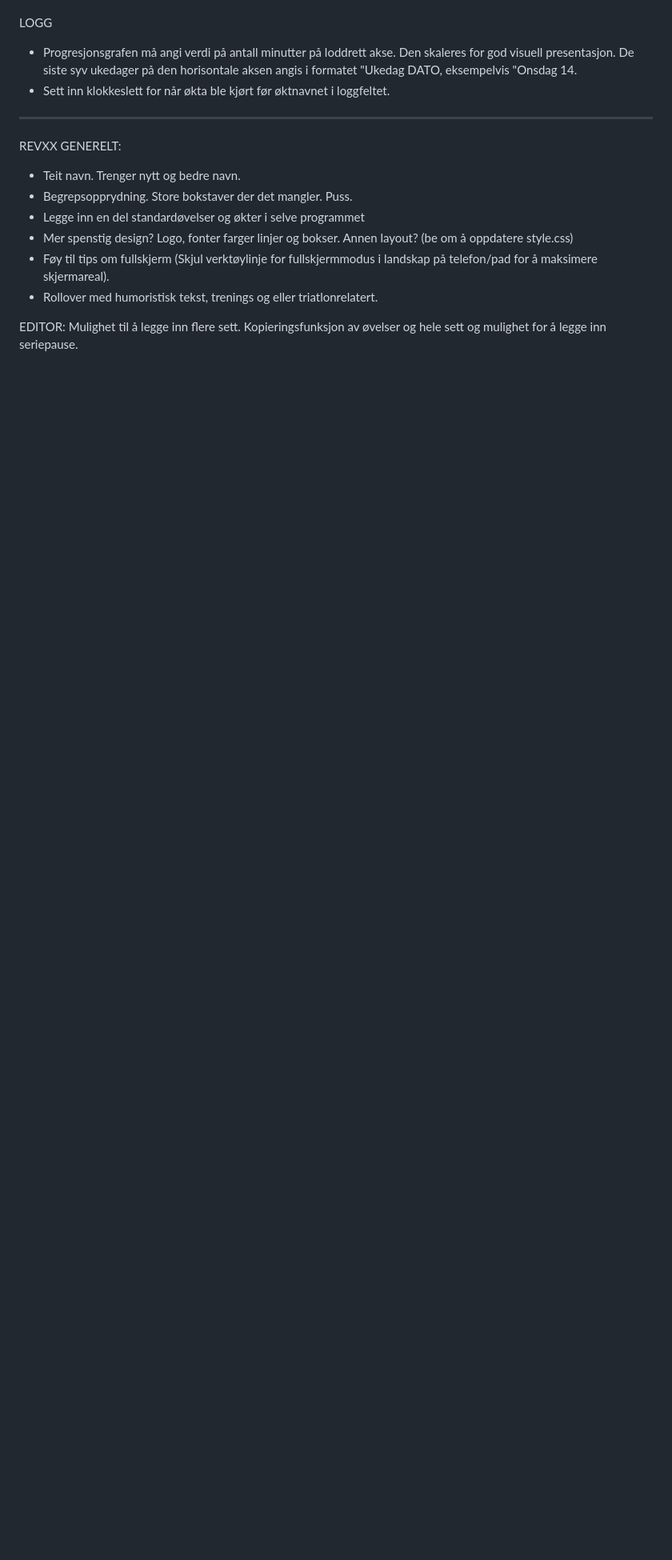
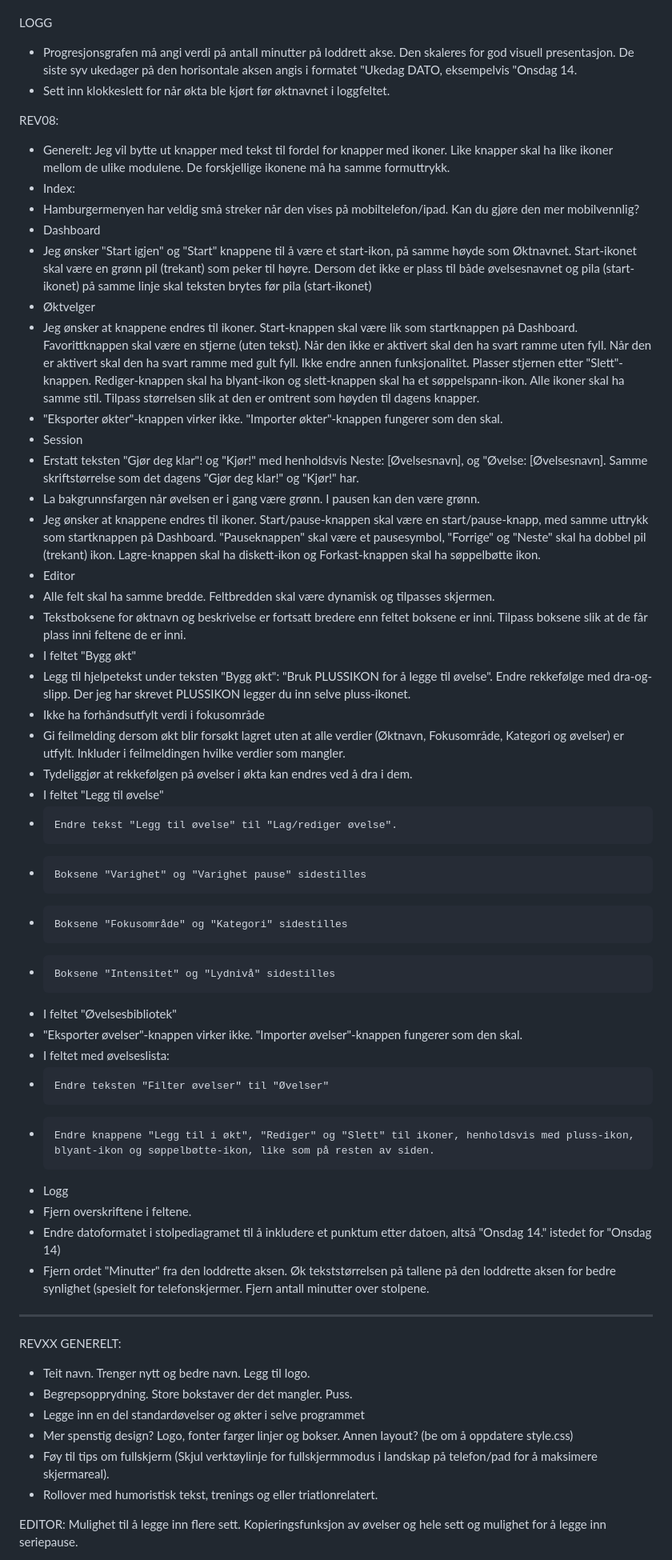
Before and after one commit to hallvarfjell/styrketrening-app, a Markdown page: CHANGELOG.md, the part around one of its changes. Shown at 80% size. Drawn GitHub-style; blank space fills up the shorter version.

```diff
--- a/CHANGELOG.md
+++ b/CHANGELOG.md
@@ -150,10 +150,46 @@ LOGG
 - Progresjonsgrafen må angi verdi på antall minutter på loddrett akse. Den skaleres for god visuell presentasjon. De siste syv ukedager på den horisontale aksen angis i formatet "Ukedag DATO, eksempelvis "Onsdag 14.
 - Sett inn klokkeslett for når økta ble kjørt før øktnavnet i loggfeltet.
 
+REV08:
+- Generelt: Jeg vil bytte ut knapper med tekst til fordel for knapper med ikoner. Like knapper skal ha like ikoner mellom de ulike modulene. De forskjellige ikonene må ha samme formuttrykk.
+- Index:
+-   Hamburgermenyen har veldig små streker når den vises på mobiltelefon/ipad. Kan du gjøre den mer mobilvennlig?
+- Dashboard
+-   Jeg ønsker "Start igjen" og "Start" knappene til å være et start-ikon, på samme høyde som Øktnavnet. Start-ikonet skal være en grønn pil (trekant) som peker til høyre. Dersom det ikke er plass til både øvelsesnavnet og pila (start-ikonet) på samme linje skal teksten brytes før pila (start-ikonet)
+- Øktvelger
+-   Jeg ønsker at knappene endres til ikoner. Start-knappen skal være lik som startknappen på Dashboard. Favorittknappen skal være en stjerne (uten tekst). Når den ikke er aktivert skal den ha svart ramme uten fyll. Når den er aktivert skal den ha svart ramme med gult fyll. Ikke endre annen funksjonalitet. Plasser stjernen etter "Slett"-knappen. Rediger-knappen skal ha blyant-ikon og slett-knappen skal ha et søppelspann-ikon. Alle ikoner skal ha samme stil. Tilpass størrelsen slik at den er omtrent som høyden til dagens knapper.
+-   "Eksporter økter"-knappen virker ikke. "Importer økter"-knappen fungerer som den skal.
+- Session
+-   Erstatt teksten "Gjør deg klar"! og "Kjør!" med henholdsvis Neste: [Øvelsesnavn], og "Øvelse: [Øvelsesnavn]. Samme skriftstørrelse som det dagens "Gjør deg klar!" og "Kjør!" har.
+-   La bakgrunnsfargen når øvelsen er i gang være grønn. I pausen kan den være grønn.
+-   Jeg ønsker at knappene endres til ikoner. Start/pause-knappen skal være en start/pause-knapp, med samme uttrykk som startknappen på Dashboard. "Pauseknappen" skal være et pausesymbol, "Forrige" og "Neste" skal ha dobbel pil (trekant) ikon. Lagre-knappen skal ha diskett-ikon og Forkast-knappen skal ha søppelbøtte ikon.
+- Editor
+-   Alle felt skal ha samme bredde. Feltbredden skal være dynamisk og tilpasses skjermen.
+-   Tekstboksene for øktnavn og beskrivelse er fortsatt bredere enn feltet boksene er inni. Tilpass boksene slik at de får plass inni feltene de er inni.
+-  I feltet "Bygg økt"
+-    Legg til hjelpetekst under teksten "Bygg økt": "Bruk PLUSSIKON for å legge til øvelse". Endre rekkefølge med dra-og-slipp. Der jeg har skrevet PLUSSIKON legger du inn selve pluss-ikonet.
+-   Ikke ha forhåndsutfylt verdi i fokusområde
+-   Gi feilmelding dersom økt blir forsøkt lagret uten at alle verdier (Øktnavn, Fokusområde, Kategori og øvelser) er utfylt. Inkluder i feilmeldingen hvilke verdier som mangler.
+-   Tydeliggjør at rekkefølgen på øvelser i økta kan endres ved å dra i dem.
+-  I feltet "Legg til øvelse"
+-     Endre tekst "Legg til øvelse" til "Lag/rediger øvelse".
+-     Boksene "Varighet" og "Varighet pause" sidestilles
+-     Boksene "Fokusområde" og "Kategori" sidestilles
+-     Boksene "Intensitet" og "Lydnivå" sidestilles
+-  I feltet "Øvelsesbibliotek"
+-   "Eksporter øvelser"-knappen virker ikke. "Importer øvelser"-knappen fungerer som den skal.
+-   I feltet med øvelseslista:
+-     Endre teksten "Filter øvelser" til "Øvelser"
+-     Endre knappene "Legg til i økt", "Rediger" og "Slett" til ikoner, henholdsvis med pluss-ikon, blyant-ikon og søppelbøtte-ikon, like som på resten av siden.
+- Logg
+-   Fjern overskriftene i feltene.
+-   Endre datoformatet i stolpediagramet til å inkludere et punktum etter datoen, altså "Onsdag 14." istedet for "Onsdag 14)
+-   Fjern ordet "Minutter" fra den loddrette aksen. Øk tekststørrelsen på tallene på den loddrette aksen for bedre synlighet (spesielt for telefonskjermer. Fjern antall minutter over stolpene.
+
 -------------------------
 REVXX
 GENERELT:
-- Teit navn. Trenger nytt og bedre navn.
+- Teit navn. Trenger nytt og bedre navn. Legg til logo.
 - Begrepsopprydning. Store bokstaver der det mangler. Puss.
 - Legge inn en del standardøvelser og økter i selve programmet
 - Mer spenstig design? Logo, fonter farger linjer og bokser. Annen layout? (be om å oppdatere style.css)
```
Also changed, not shown: other parts of CHANGELOG.md (+2 -0 lines).
